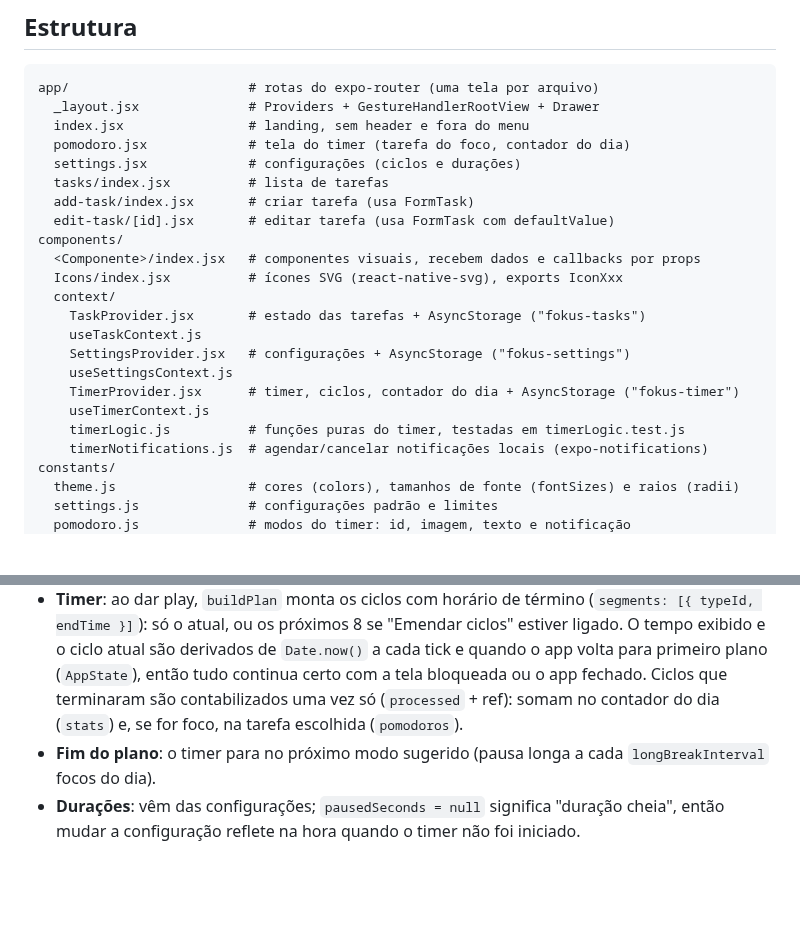
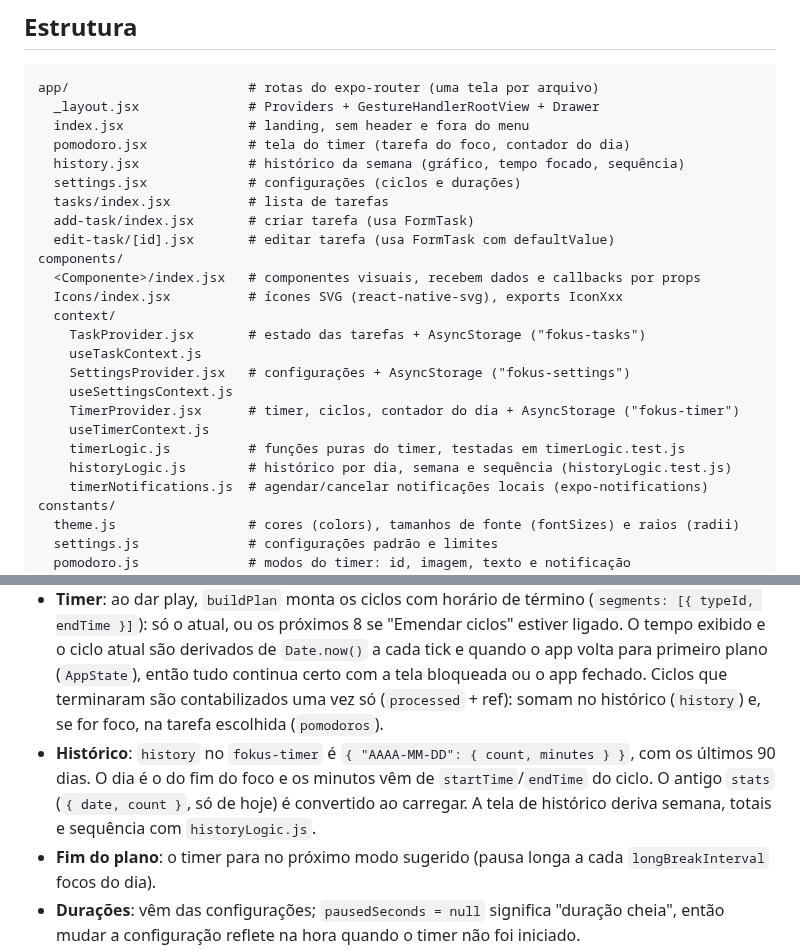
Before and after one commit to ramongime/Fokus, a Markdown page: CLAUDE.md, 2 parts joined by grey strips. GitHub-like rendering; blank space fills up the shorter version.

```diff
--- a/CLAUDE.md
+++ b/CLAUDE.md
@@ -29,6 +29,7 @@ app/                       # rotas do expo-router (uma tela por arquivo)
   _layout.jsx              # Providers + GestureHandlerRootView + Drawer
   index.jsx                # landing, sem header e fora do menu
   pomodoro.jsx             # tela do timer (tarefa do foco, contador do dia)
+  history.jsx              # histórico da semana (gráfico, tempo focado, sequência)
   settings.jsx             # configurações (ciclos e durações)
   tasks/index.jsx          # lista de tarefas
   add-task/index.jsx       # criar tarefa (usa FormTask)
@@ -44,6 +45,7 @@ components/
     TimerProvider.jsx      # timer, ciclos, contador do dia + AsyncStorage ("fokus-timer")
     useTimerContext.js
     timerLogic.js          # funções puras do timer, testadas em timerLogic.test.js
+    historyLogic.js        # histórico por dia, semana e sequência (historyLogic.test.js)
     timerNotifications.js  # agendar/cancelar notificações locais (expo-notifications)
 constants/
   theme.js                 # cores (colors), tamanhos de fonte (fontSizes) e raios (radii)
@@ -68,7 +70,11 @@ docs/                      # banner e screenshots usados no README
   ligado. O tempo exibido e o ciclo atual são derivados de `Date.now()` a cada tick e quando o
   app volta para primeiro plano (`AppState`), então tudo continua certo com a tela bloqueada ou
   o app fechado. Ciclos que terminaram são contabilizados uma vez só (`processed` + ref): somam
-  no contador do dia (`stats`) e, se for foco, na tarefa escolhida (`pomodoros`).
+  no histórico (`history`) e, se for foco, na tarefa escolhida (`pomodoros`).
+- **Histórico**: `history` no `fokus-timer` é `{ "AAAA-MM-DD": { count, minutes } }`, com os
+  últimos 90 dias. O dia é o do fim do foco e os minutos vêm de `startTime`/`endTime` do ciclo.
+  O antigo `stats` (`{ date, count }`, só de hoje) é convertido ao carregar. A tela de
+  histórico deriva semana, totais e sequência com `historyLogic.js`.
 - **Fim do plano**: o timer para no próximo modo sugerido (pausa longa a cada
   `longBreakInterval` focos do dia).
 - **Durações**: vêm das configurações; `pausedSeconds = null` significa "duração cheia", então
```
Also changed, not shown: README.md (+15 -10 lines), docs/screenshots/historico.png (added), 1 other file.
